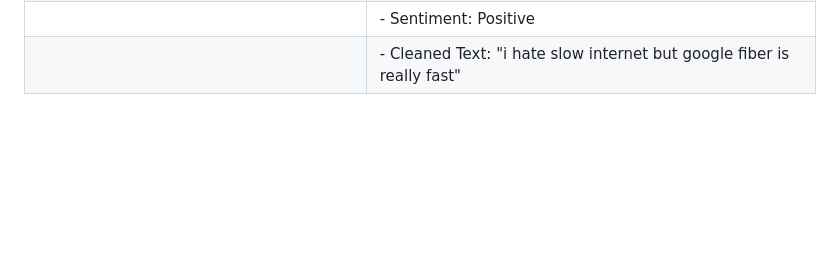
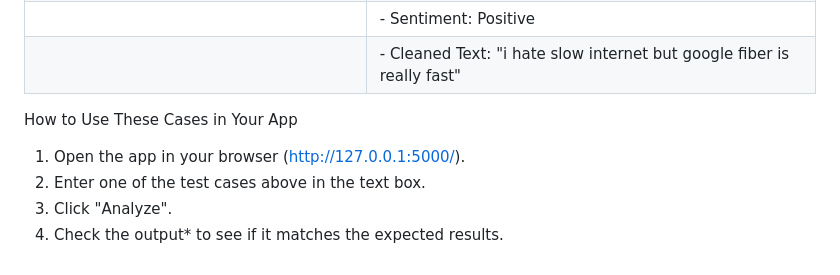
Before and after one commit to Sana-Muzawar/Improving-Text-Analytics-Data-Quality-with-Advanced-NLP-, a Markdown page: README.md, the part around the change. GitHub-like rendering; blank space fills up the shorter version.

```diff
--- a/README.md
+++ b/README.md
@@ -82,3 +82,10 @@ This will test all functionalities together.
 | "I hate slow internet, but Google Fiber is really fast!" | - Entities: Google Fiber (ORG) <br>                                                                   |
 |                                                          | - Sentiment: Positive <br>                                                                            |
 |                                                          | - Cleaned Text: "i hate slow internet but google fiber is really fast"                                |
+
+
+How to Use These Cases in Your App
+1. Open the app in your browser (http://127.0.0.1:5000/).
+2. Enter one of the test cases above in the text box.
+3. Click "Analyze".
+4. Check the output* to see if it matches the expected results.
```
